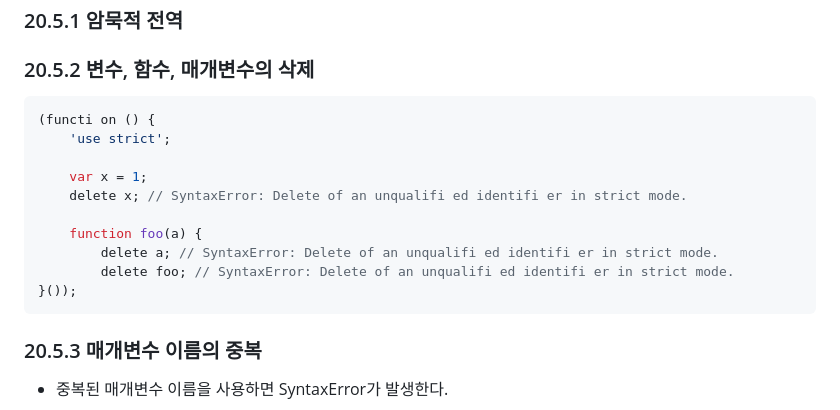
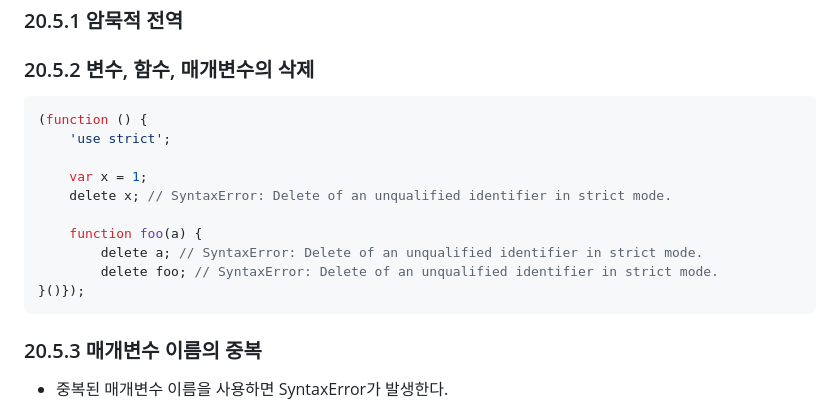
Before and after one commit to ahnlook/TIL, a Markdown page: JavaScript/Deep Dive/20장_strict_mode.md, the part around the change. GitHub-like rendering.

Commit message:
230711 deep dive chapter 20

````diff
--- a/JavaScript/Deep Dive/20장_strict_mode.md
+++ b/JavaScript/Deep Dive/20장_strict_mode.md
@@ -69,16 +69,16 @@ foo()
 ### 20.5.2 변수, 함수, 매개변수의 삭제
 
 ```jsx
-(functi on () {
+(function () {
 	'use strict';
 
 	var x = 1;
-	delete x; // SyntaxError: Delete of an unqualifi ed identifi er in strict mode.
+	delete x; // SyntaxError: Delete of an unqualified identifier in strict mode.
 
 	function foo(a) {
-		delete a; // SyntaxError: Delete of an unqualifi ed identifi er in strict mode.
-		delete foo; // SyntaxError: Delete of an unqualifi ed identifi er in strict mode.
-}());
+		delete a; // SyntaxError: Delete of an unqualified identifier in strict mode.
+		delete foo; // SyntaxError: Delete of an unqualified identifier in strict mode.
+}()});
 ```
 
 ### 20.5.3 매개변수 이름의 중복
````
